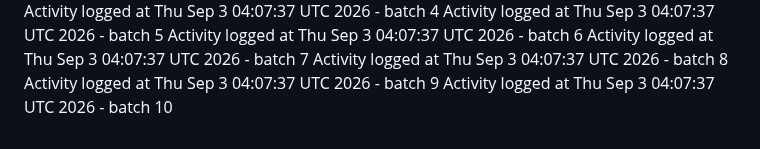
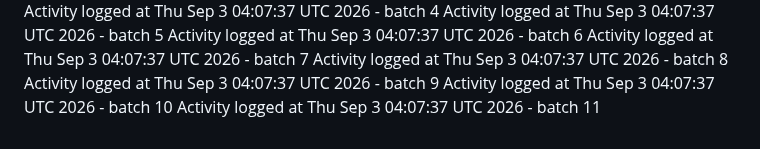
Before and after one commit to kavangcb29/Flap, a Markdown page: ACTIVITY.md, the part around the change. Rendered like a GitHub page.

Commit message:
Auto-generate GitHub activity batch 11 [skip ci]

```diff
--- a/ACTIVITY.md
+++ b/ACTIVITY.md
@@ -477,3 +477,4 @@ Activity logged at Thu Sep  3 04:07:37 UTC 2026 - batch 7
 Activity logged at Thu Sep  3 04:07:37 UTC 2026 - batch 8
 Activity logged at Thu Sep  3 04:07:37 UTC 2026 - batch 9
 Activity logged at Thu Sep  3 04:07:37 UTC 2026 - batch 10
+Activity logged at Thu Sep  3 04:07:37 UTC 2026 - batch 11
```
